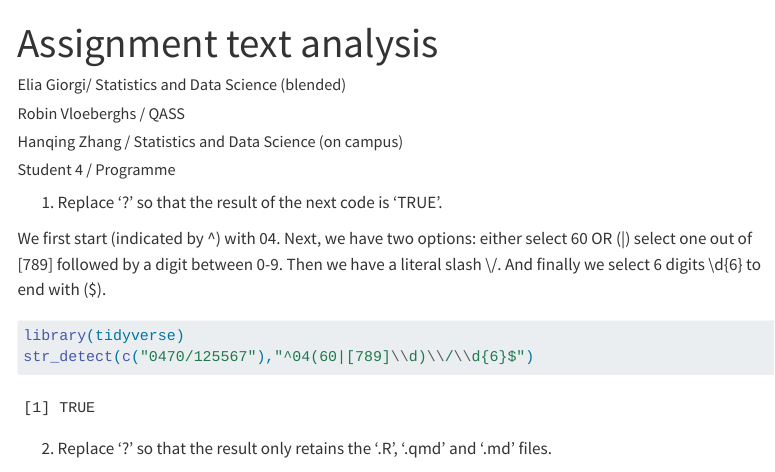
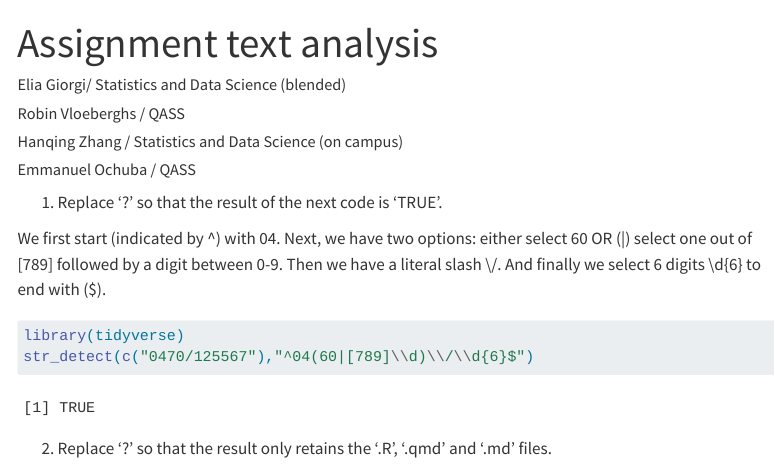
Before and after one commit to eliagiorgi19/CABDSS, a Quarto document (Assignment_TXT.qmd): the page in a window 1100 px wide, from its top. Rendered offline with R 4.5, knitr and Pandoc in place of Quarto, with nearby package versions; menus at the side of the page are left out; long lines of code are wrapped.

Commit message:
added name for Emmanuel

```diff
--- a/Assignment_TXT.qmd
+++ b/Assignment_TXT.qmd
@@ -4,7 +4,7 @@ author:
   - "Elia Giorgi/ Statistics and Data Science (blended)"
   - "Robin Vloeberghs / QASS"
   - "Hanqing Zhang / Statistics and Data Science (on campus)"
-  - "Student 4 / Programme"
+  - "Emmanuel Ochuba / QASS"
 format:
   html:
     toc: true
```
